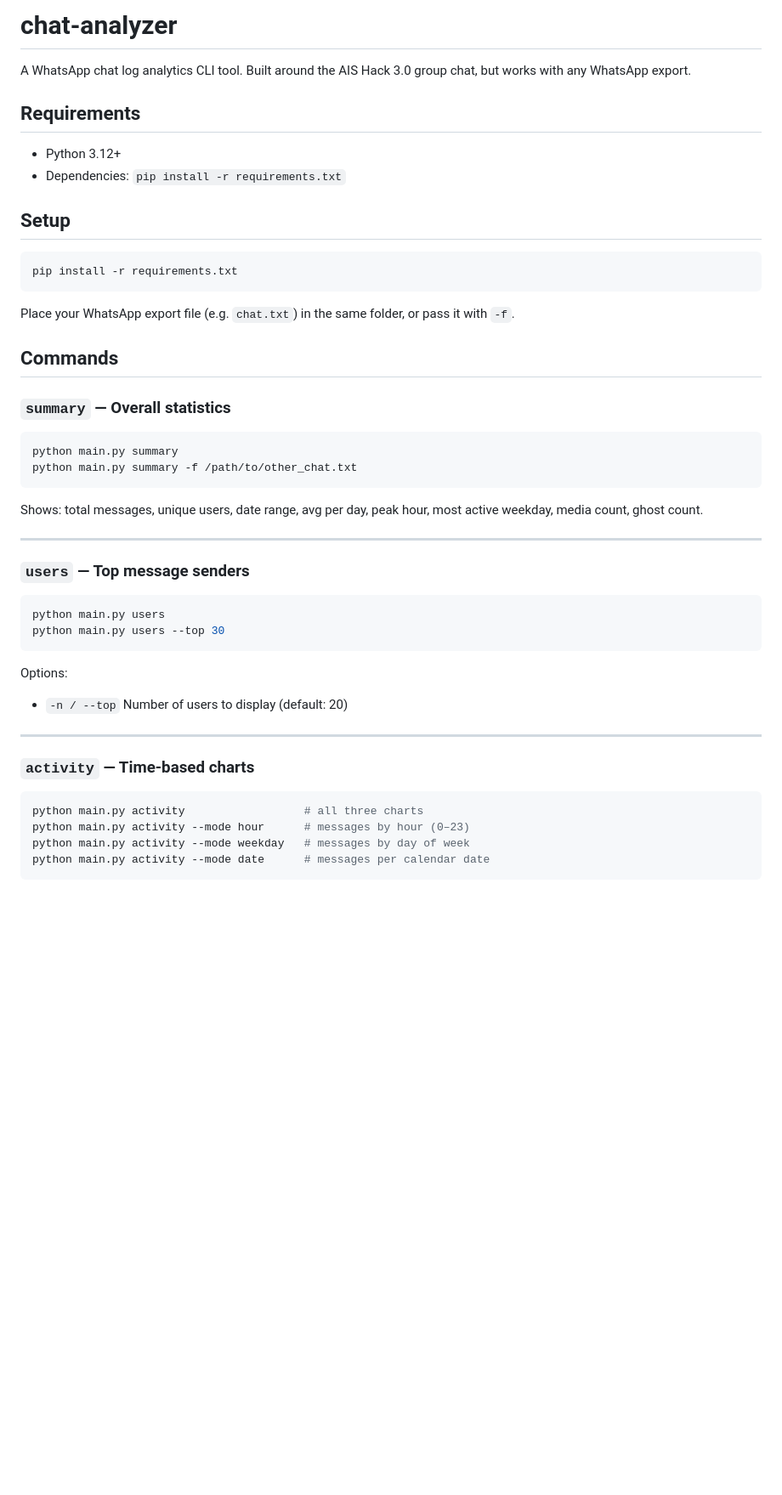
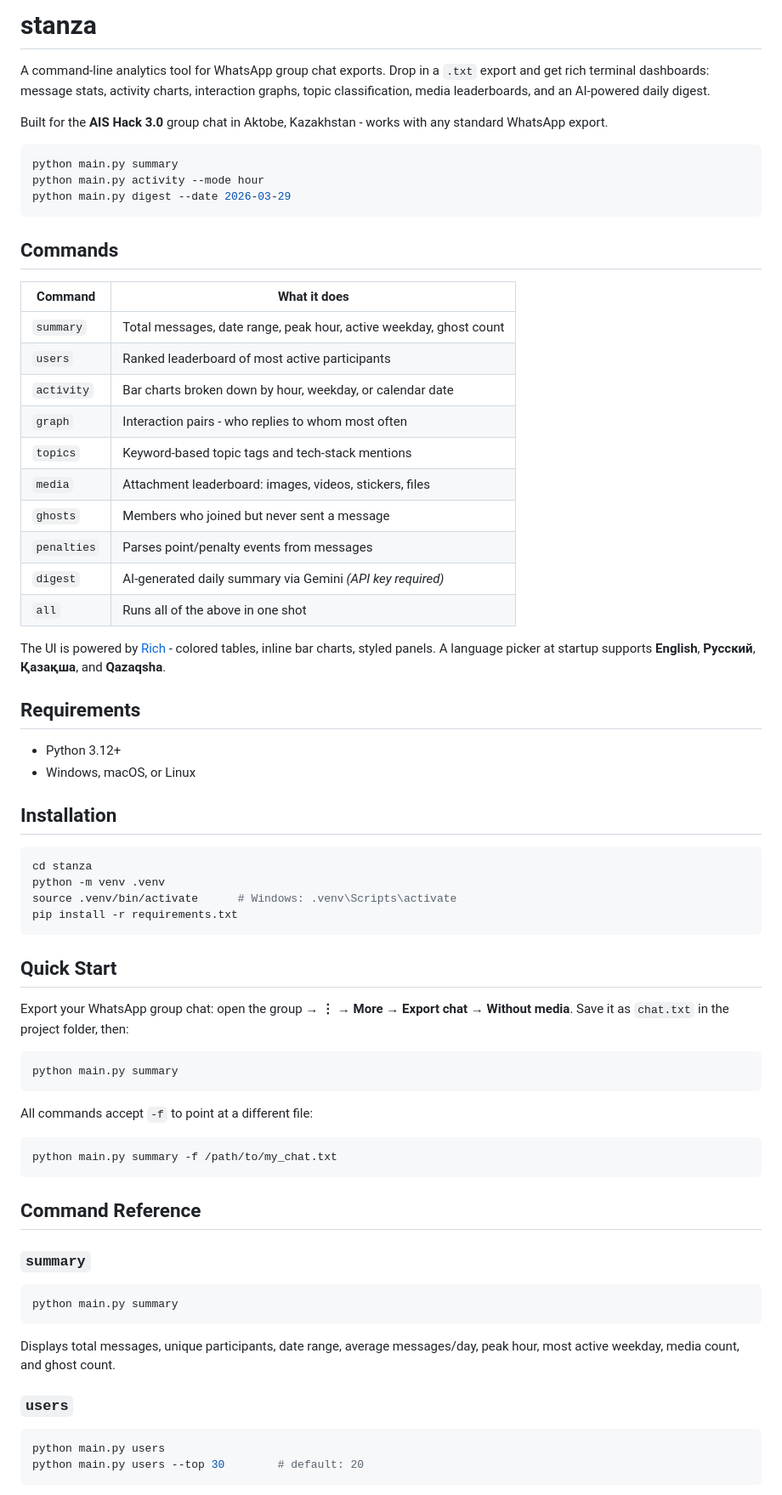
Before and after one commit to herachxx/stanza, a Markdown page: README.md, the part around one of its changes. Shown at 85% size. Drawn GitHub-style; blank space fills up the shorter version.

````diff
--- a/README.md
+++ b/README.md
@@ -1,51 +1,71 @@
-# chat-analyzer
+# stanza
 
-A WhatsApp chat log analytics CLI tool. Built around the AIS Hack 3.0 group chat, but works with any WhatsApp export.
+A command-line analytics tool for WhatsApp group chat exports. Drop in a `.txt` export and get rich terminal dashboards: message stats, activity charts, interaction graphs, topic classification, media leaderboards, and an AI-powered daily digest.
+
+Built for the **AIS Hack 3.0** group chat in Aktobe, Kazakhstan - works with any standard WhatsApp export.
+
+```bash
+python main.py summary
+python main.py activity --mode hour
+python main.py digest --date 2026-03-29
+```
+
+## Commands
+
+| Command | What it does |
+|---|---|
+| `summary` | Total messages, date range, peak hour, active weekday, ghost count |
+| `users` | Ranked leaderboard of most active participants |
+| `activity` | Bar charts broken down by hour, weekday, or calendar date |
+| `graph` | Interaction pairs - who replies to whom most often |
+| `topics` | Keyword-based topic tags and tech-stack mentions |
+| `media` | Attachment leaderboard: images, videos, stickers, files |
+| `ghosts` | Members who joined but never sent a message |
+| `penalties` | Parses point/penalty events from messages |
+| `digest` | AI-generated daily summary via Gemini *(API key required)* |
+| `all` | Runs all of the above in one shot |
+
+The UI is powered by [Rich](https://github.com/Textualize/rich) - colored tables, inline bar charts, styled panels. A language picker at startup supports **English**, **Русский**, **Қазақша**, and **Qazaqsha**.
 
 ## Requirements
 
 - Python 3.12+
-- Dependencies: `pip install -r requirements.txt`
+- Windows, macOS, or Linux
 
-## Setup
+## Installation
 
 ```bash
+cd stanza
+python -m venv .venv
+source .venv/bin/activate      # Windows: .venv\Scripts\activate
 pip install -r requirements.txt
 ```
 
-Place your WhatsApp export file (e.g. `chat.txt`) in the same folder, or pass it with `-f`.
+## Quick Start
 
-## Commands
-
-### `summary` — Overall statistics
+Export your WhatsApp group chat: open the group → **⋮ → More → Export chat → Without media**. Save it as `chat.txt` in the project folder, then:
 
 ```bash
 python main.py summary
-python main.py summary -f /path/to/other_chat.txt
 ```
 
-Shows: total messages, unique users, date range, avg per day, peak hour, most active weekday, media count, ghost count.
-
----
-
-### `users` — Top message senders
+All commands accept `-f` to point at a different file:
 
 ```bash
-python main.py users
-python main.py users --top 30
+python main.py summary -f /path/to/my_chat.txt
 ```
 
-Options:
-- `-n / --top`  Number of users to display (default: 20)
+## Command Reference
 
----
+### `summary`
+```bash
+python main.py summary
+```
+Displays total messages, unique participants, date range, average messages/day, peak hour, most active weekday, media count, and ghost count.
 
-### `activity` — Time-based charts
-
+### `users`
 ```bash
-python main.py activity                  # all three charts
-python main.py activity --mode hour      # messages by hour (0–23)
-python main.py activity --mode weekday   # messages by day of week
-python main.py activity --mode date      # messages per calendar date
+python main.py users
+python main.py users --top 30        # default: 20
 ```
 
````
Also changed, not shown: other parts of README.md (+63 -75 lines).
